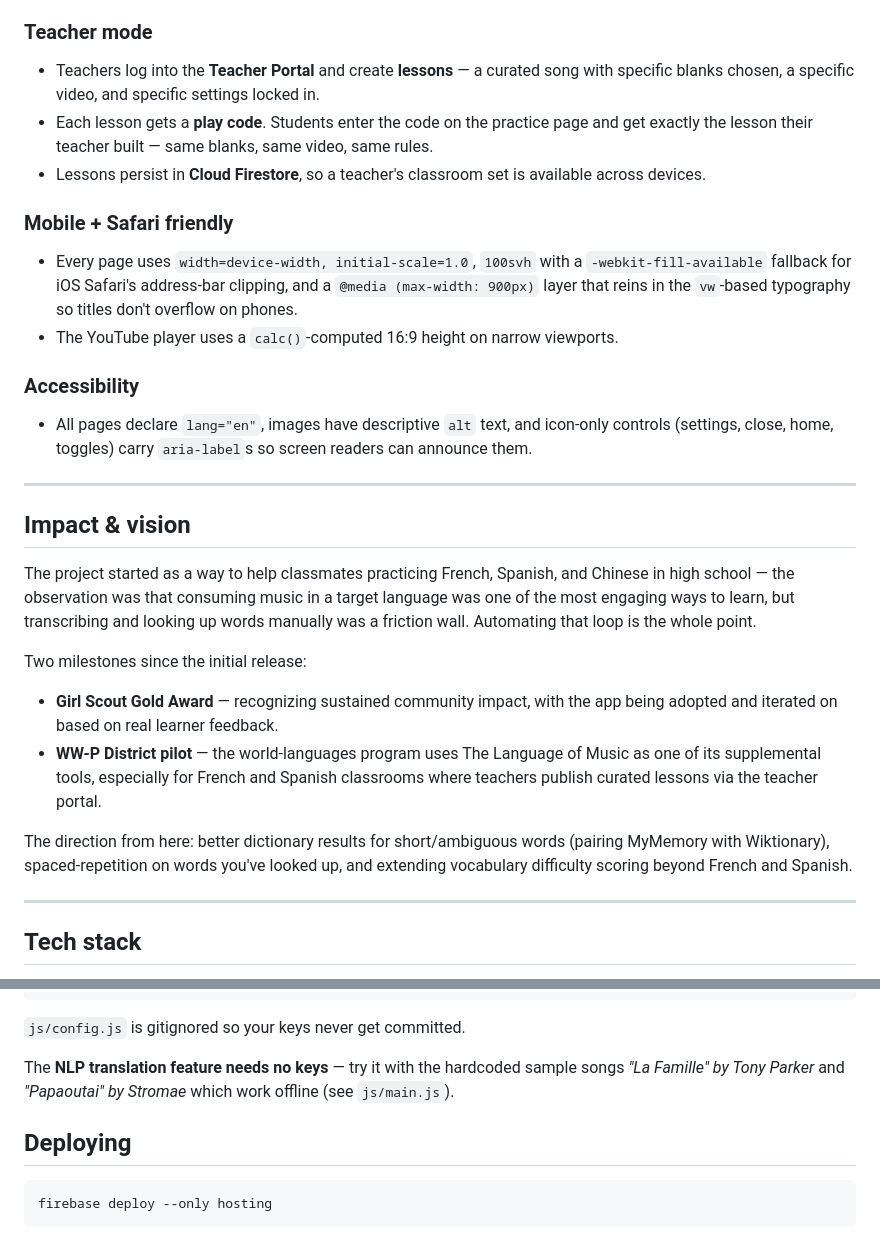
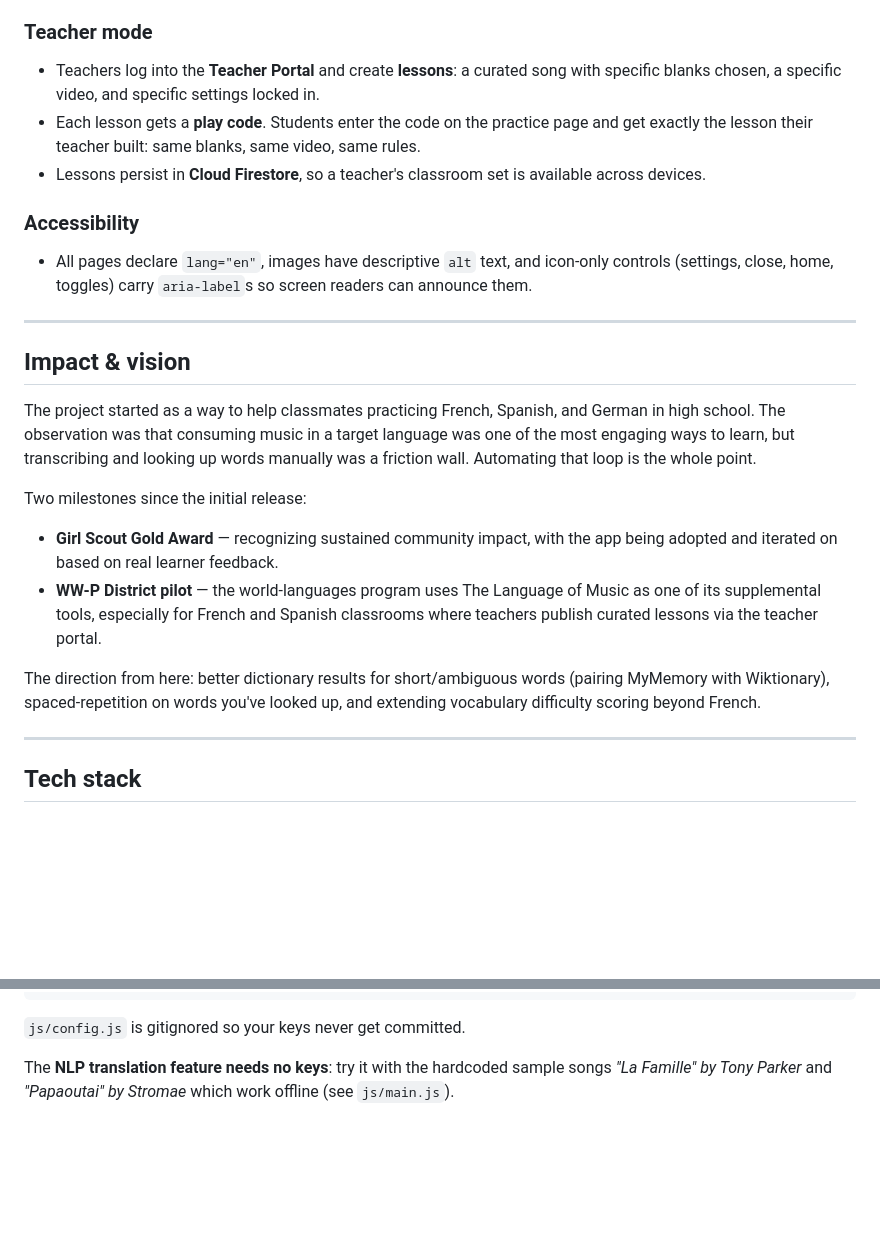
Before and after one commit to sbaidya1/the-language-of-music, a Markdown page: README.md, 2 parts joined by grey strips. Rendered like a GitHub page; blank space fills up the shorter version.

````diff
--- a/README.md
+++ b/README.md
@@ -87,22 +87,14 @@ Now try the interactive features on this song:
 
 ### Teacher mode
 
-- Teachers log into the **Teacher Portal** and create **lessons** — a curated
+- Teachers log into the **Teacher Portal** and create **lessons**: a curated
   song with specific blanks chosen, a specific video, and specific settings
   locked in.
 - Each lesson gets a **play code**. Students enter the code on the practice
-  page and get exactly the lesson their teacher built — same blanks, same
+  page and get exactly the lesson their teacher built: same blanks, same
   video, same rules.
 - Lessons persist in **Cloud Firestore**, so a teacher's classroom set is
   available across devices.
-
-### Mobile + Safari friendly
-
-- Every page uses `width=device-width, initial-scale=1.0`, `100svh` with a
-  `-webkit-fill-available` fallback for iOS Safari's address-bar clipping, and
-  a `@media (max-width: 900px)` layer that reins in the `vw`-based typography
-  so titles don't overflow on phones.
-- The YouTube player uses a `calc()`-computed 16:9 height on narrow viewports.
 
 ### Accessibility
 
@@ -115,7 +107,7 @@ Now try the interactive features on this song:
 ## Impact & vision
 
 The project started as a way to help classmates practicing French, Spanish, and
-Chinese in high school — the observation was that consuming music in a target
+German in high school. The observation was that consuming music in a target
 language was one of the most engaging ways to learn, but transcribing and
 looking up words manually was a friction wall. Automating that loop is the whole
 point.
@@ -130,7 +122,7 @@ Two milestones since the initial release:
 
 The direction from here: better dictionary results for short/ambiguous words
 (pairing MyMemory with Wiktionary), spaced-repetition on words you've looked
-up, and extending vocabulary difficulty scoring beyond French and Spanish.
+up, and extending vocabulary difficulty scoring beyond French.
 
 ---
 
@@ -189,12 +181,6 @@ window.APP_CONFIG = {
 
 `js/config.js` is gitignored so your keys never get committed.
 
-The **NLP translation feature needs no keys** — try it with the hardcoded
+The **NLP translation feature needs no keys**: try it with the hardcoded
 sample songs *"La Famille" by Tony Parker* and *"Papaoutai" by Stromae* which
 work offline (see `js/main.js`).
-
-## Deploying
-
-```bash
-firebase deploy --only hosting
-```
````
Also changed, not shown: other parts of README.md (+29 -29 lines).
